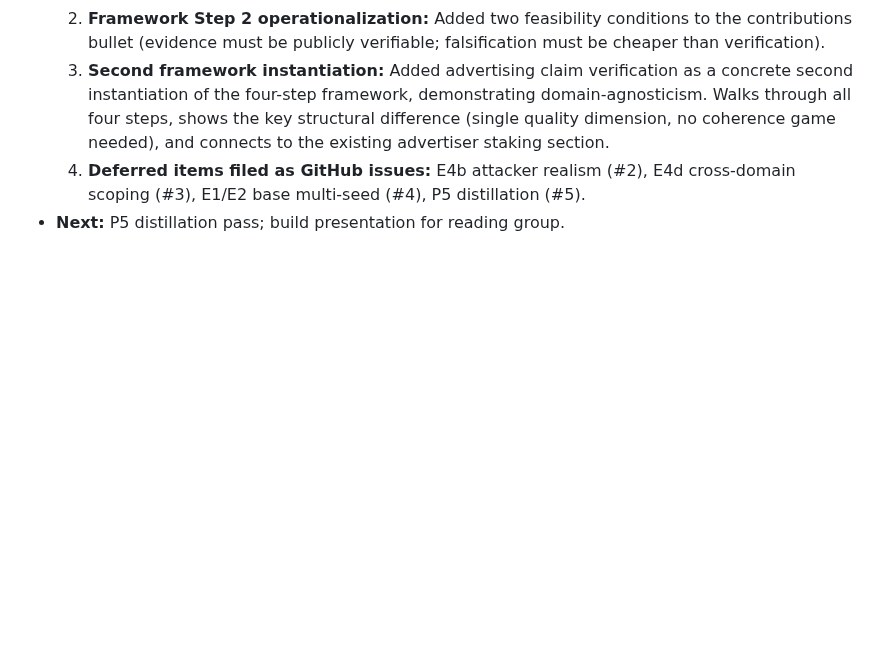
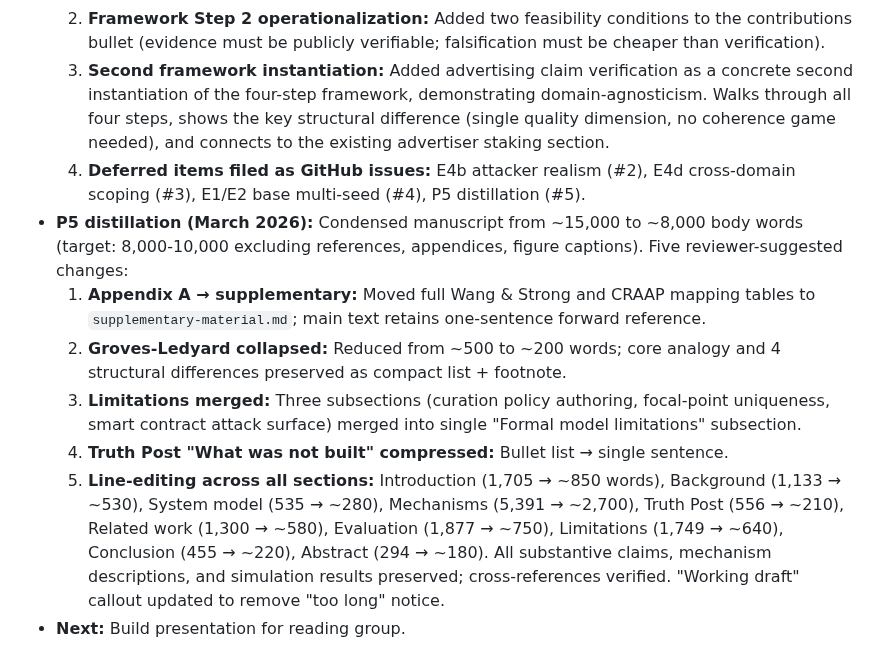
Before and after one commit to 0xferit/manuscript-decentralized-curation, a Markdown page: context/context.md, the part around the change. GitHub-like rendering; blank space fills up the shorter version.

Commit message:
Update context.md with distillation status, verify all cross-references
Co-authored-by: 0xferit <3106907+0xferit@users.noreply.github.com>

```diff
--- a/context/context.md
+++ b/context/context.md
@@ -164,4 +164,10 @@ _Note:_ `legacy/` contains older pre-Quarto snapshots/exports (including unversi
   2. **Framework Step 2 operationalization:** Added two feasibility conditions to the contributions bullet (evidence must be publicly verifiable; falsification must be cheaper than verification).
   3. **Second framework instantiation:** Added advertising claim verification as a concrete second instantiation of the four-step framework, demonstrating domain-agnosticism. Walks through all four steps, shows the key structural difference (single quality dimension, no coherence game needed), and connects to the existing advertiser staking section.
   4. **Deferred items filed as GitHub issues:** E4b attacker realism (#2), E4d cross-domain scoping (#3), E1/E2 base multi-seed (#4), P5 distillation (#5).
-- **Next:** P5 distillation pass; build presentation for reading group.
+- **P5 distillation (March 2026):** Condensed manuscript from ~15,000 to ~8,000 body words (target: 8,000-10,000 excluding references, appendices, figure captions). Five reviewer-suggested changes:
+  1. **Appendix A → supplementary:** Moved full Wang & Strong and CRAAP mapping tables to `supplementary-material.md`; main text retains one-sentence forward reference.
+  2. **Groves-Ledyard collapsed:** Reduced from ~500 to ~200 words; core analogy and 4 structural differences preserved as compact list + footnote.
+  3. **Limitations merged:** Three subsections (curation policy authoring, focal-point uniqueness, smart contract attack surface) merged into single "Formal model limitations" subsection.
+  4. **Truth Post "What was not built" compressed:** Bullet list → single sentence.
+  5. **Line-editing across all sections:** Introduction (1,705 → ~850 words), Background (1,133 → ~530), System model (535 → ~280), Mechanisms (5,391 → ~2,700), Truth Post (556 → ~210), Related work (1,300 → ~580), Evaluation (1,877 → ~750), Limitations (1,749 → ~640), Conclusion (455 → ~220), Abstract (294 → ~180). All substantive claims, mechanism descriptions, and simulation results preserved; cross-references verified. "Working draft" callout updated to remove "too long" notice.
+- **Next:** Build presentation for reading group.
```
